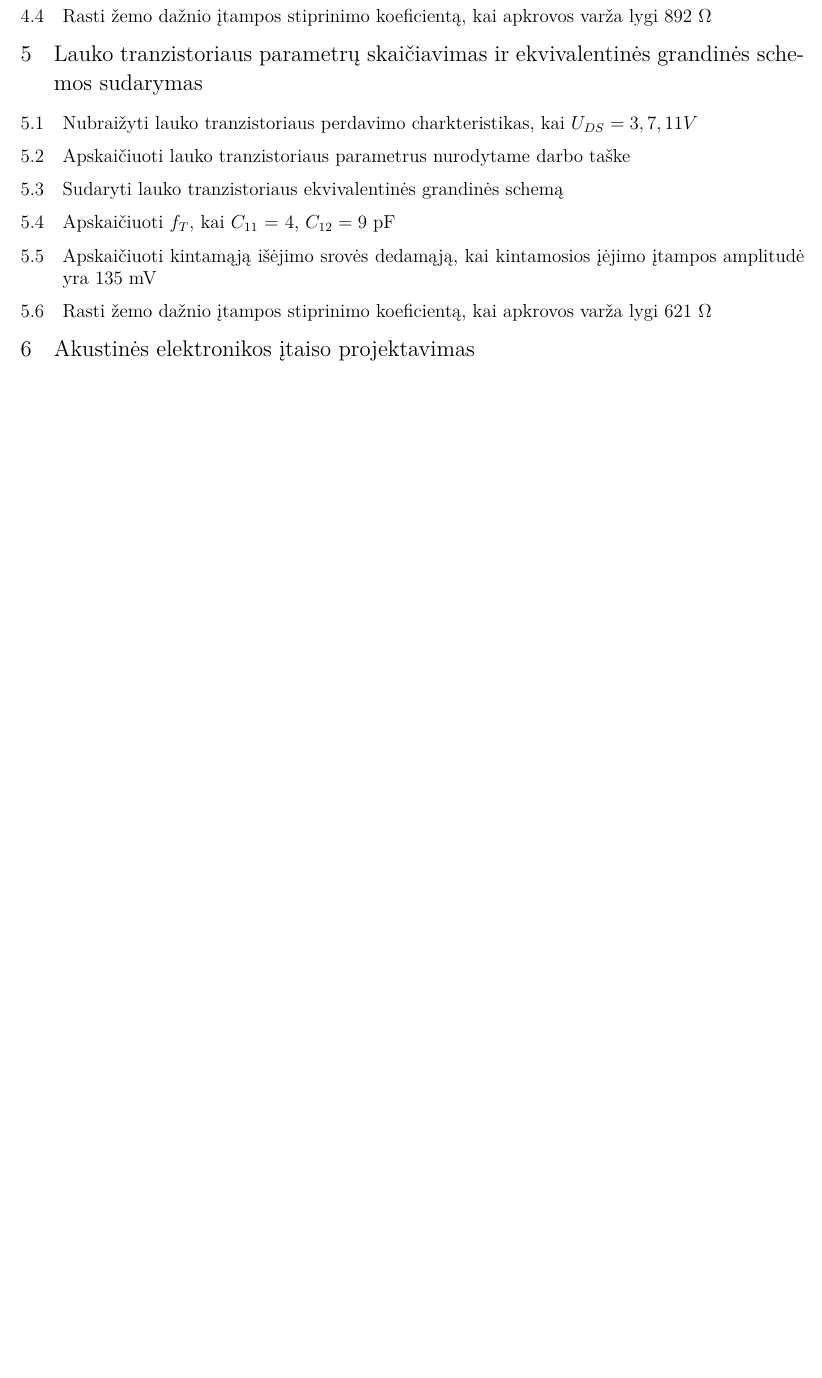
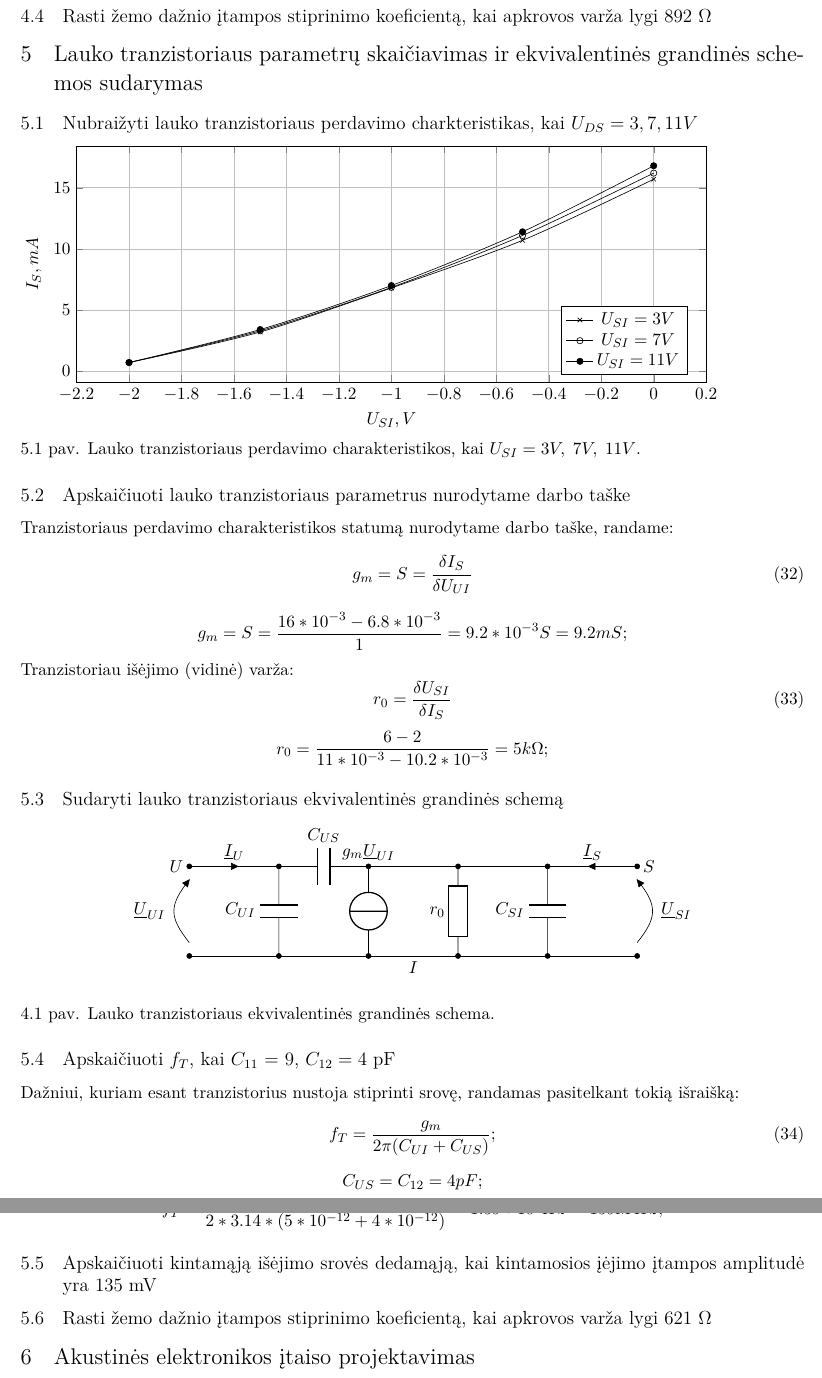
Before and after one commit to dummas/elektronikos-itaisu-kursinis, a LaTeX document (kursinis.tex): part of page 10 of 10 before the commit and two parts of pages 10 and 11 of 11 after it, the two joined at a grey line, cut so that both start at the same text, the shorter picture padded with empty space. Compiled offline with pdfLaTeX.

Commit message:
Dar vienas atnaujinimas

```diff
--- a/kursinis.tex
+++ b/kursinis.tex
@@ -384,18 +384,119 @@ C_{\pi} = \frac{0.644}{2 * 3.14 * 0.9*10^{9}} - C_{\mu} = 1.14*10^{-11} - C_{\mu
 \]
 
 \subsection{Apskaičiuoti išėjimo srovės kintamąją dedamąją, kai kintamoji įėjimo įtampa yra 115mV}
-
+% TODO
 \[
 \underline{U}_{BE} = 115mV;
 \]
 
 \subsection{Rasti žemo dažnio įtampos stiprinimo koeficientą, kai apkrovos varža lygi 892 $\Omega$ }
+% TODO
 
 \section{Lauko tranzistoriaus parametrų skaičiavimas ir ekvivalentinės grandinės schemos sudarymas}
 \subsection{Nubraižyti lauko tranzistoriaus perdavimo charkteristikas, kai $U_{DS} = 3,7,11 V$}
+
+\begin{circuitikz}
+  \begin{axis} [
+      scale only axis,
+      width=400pt,
+      height=150pt,
+      ylabel={$I_{S}, mA$},
+      xlabel={$U_{SI}, V$},
+      grid=major,
+      legend pos=south east,
+    ]
+    % 3V
+    \addplot [smooth, mark=x] plot coordinates {
+      (-2,0.7)
+      (-1.5,3.2)
+      (-1,6.8)
+      (-0.5,10.7)
+      (0,15.7)
+    };
+    \addlegendentry{$U_{SI} = 3V$}
+    % 7V
+    \addplot [smooth, mark=o] plot coordinates {
+      (-2,0.7)
+      (-1.5,3.3)
+      (-1,6.85)
+      (-0.5,11.1)
+      (0,16.2)
+    };
+    \addlegendentry{$U_{SI} = 7V$}
+    % 11V
+    \addplot [smooth, mark=*] plot coordinates {
+      (-2,0.7)
+      (-1.5,3.4)
+      (-1,7)
+      (-0.5,11.4)
+      (0,16.8)
+    };
+    \addlegendentry{$U_{SI} = 11V$}
+  \end{axis}
+\end{circuitikz}\\
+\textsl{5.1 pav. Lauko tranzistoriaus perdavimo charakteristikos, kai $U_{SI} = 3V,\;7V,\;11V$.}
+
+
 \subsection{Apskaičiuoti lauko tranzistoriaus parametrus nurodytame darbo taške}
+
+Tranzistoriaus perdavimo charakteristikos statumą nurodytame darbo taške, randame:
+\begin{equation}
+  g_m = S = \frac{\delta I_S}{\delta U_{UI}}
+\end{equation}
+\[
+g_m = S = \frac{16*10^{-3}-6.8*10^{-3}}{1} = 9.2 * 10^{-3} S = 9.2 mS;
+\]
+Tranzistoriau išėjimo (vidinė) varža:
+\begin{equation}
+  r_0 = \frac{\delta U_{SI}}{\delta I_S}
+\end{equation}
+\[
+r_0 = \frac{6-2}{11*10^{-3}-10.2*10^{-3}} = 5k \Omega;
+\]
+
 \subsection{Sudaryti lauko tranzistoriaus ekvivalentinės grandinės schemą}
-\subsection{Apskaičiuoti $f_{T}$, kai $C_{11}$ = 4, $C_{12} = 9$ pF}
+
+\begin{center}
+  \begin{circuitikz}
+    % elements
+    \draw (1,0) to[C, l=$C_{UI}$, *-*] (1,2);
+    \draw (1,2) to[C, l=$C_{US}$, -*] (3,2);
+    \draw (3,0) to[european current source, *-] (3,2);
+    \draw (5,0) to[R, l=$r_0$, *-*] (5,2);
+    \draw (7,0) to[C, l=$C_{SI}$,*-*] (7,2);
+    % vires
+    \draw (-1,0) to[short, *-*] (9,0);
+    \draw (-1,2) to[short, *-, i^=$\underline{I}_U$] (1,2);
+    \draw (9,2) to[short, *-, i_=$\underline{I}_S$] (7,2);
+    \draw (7,2) to[short] (3,2);
+    % nodes
+    \draw (-1,2) node[anchor=east] {$U$};
+    \draw (9,2) node[anchor=west] {$S$};
+    \draw (4,0) node[anchor=north] {$I$};
+    \draw (3,2) node[anchor=south] {$g_m \underline{U}_{UI}$};
+    \draw (-1,0) to[open, v^=$\underline{U}_{UI}$] (-1,2);
+    \draw (9,0) to[open, v_=$\underline{U}_{SI}$] (9,2);
+
+  \end{circuitikz}
+\end{center}
+\textsl{4.1 pav. Lauko tranzistoriaus ekvivalentinės grandinės schema.}
+
+\subsection{Apskaičiuoti $f_{T}$, kai $C_{11}$ = 9, $C_{12} = 4$ pF}
+Dažniui, kuriam esant tranzistorius nustoja stiprinti srovę, randamas pasitelkant tokią išraišką:
+\begin{equation}
+  f_T = \frac{g_m}{2\pi ( C_{UI}+C_{US})};
+\end{equation}
+\[
+C_{US} =  C_{12} = 4 pF;
+\]
+\[
+C_{11} = C_{UI} + C_{US};\;C_{UI} = C_{11} - C_{12} = 9 - 4 = 5 pF;
+\]
+
+\[
+f_T = \frac{9*10^{-3}}{2*3.14*(5*10^{-12}+4*10^{-12})} = 1.59 * 10^{8} Hz = 159 MHz;
+\]
+
 \subsection{Apskaičiuoti kintamąją išėjimo srovės dedamąją, kai kintamosios įėjimo įtampos amplitudė yra 135 mV}
 \subsection{Rasti žemo dažnio įtampos stiprinimo koeficientą, kai apkrovos varža lygi 621 $\Omega$}
 
```
Also changed, not shown: kursinis.tex (2 more changed lines).
